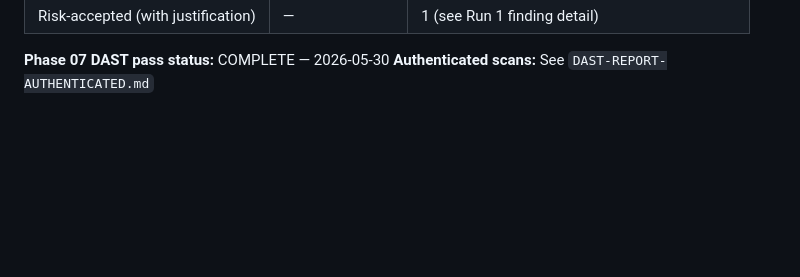
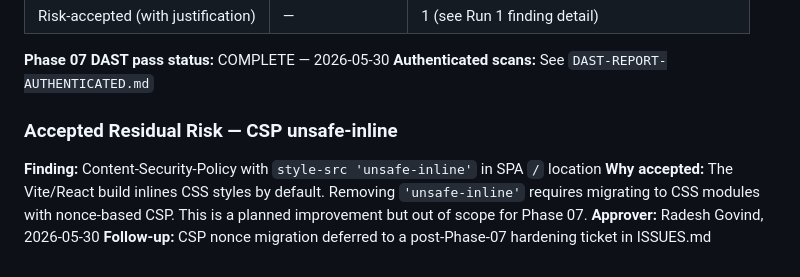
Before and after one commit to UREKA-Play4Change/play4change-core, a Markdown page: agentic/security/DAST-REPORT.md, the part around the change. GitHub-like rendering; blank space fills up the shorter version.

Commit message:
docs(security): add CSP residual risk acceptance note (Task 7.7 ext)

```diff
--- a/agentic/security/DAST-REPORT.md
+++ b/agentic/security/DAST-REPORT.md
@@ -165,3 +165,12 @@ When ZAP reports these, mark them as FALSE POSITIVE in the findings table with t
 
 **Phase 07 DAST pass status:** COMPLETE — 2026-05-30
 **Authenticated scans:** See `DAST-REPORT-AUTHENTICATED.md`
+
+### Accepted Residual Risk — CSP unsafe-inline
+
+**Finding:** Content-Security-Policy with `style-src 'unsafe-inline'` in SPA `/` location
+**Why accepted:** The Vite/React build inlines CSS styles by default. Removing `'unsafe-inline'`
+requires migrating to CSS modules with nonce-based CSP. This is a planned improvement but
+out of scope for Phase 07.
+**Approver:** Radesh Govind, 2026-05-30
+**Follow-up:** CSP nonce migration deferred to a post-Phase-07 hardening ticket in ISSUES.md
```
